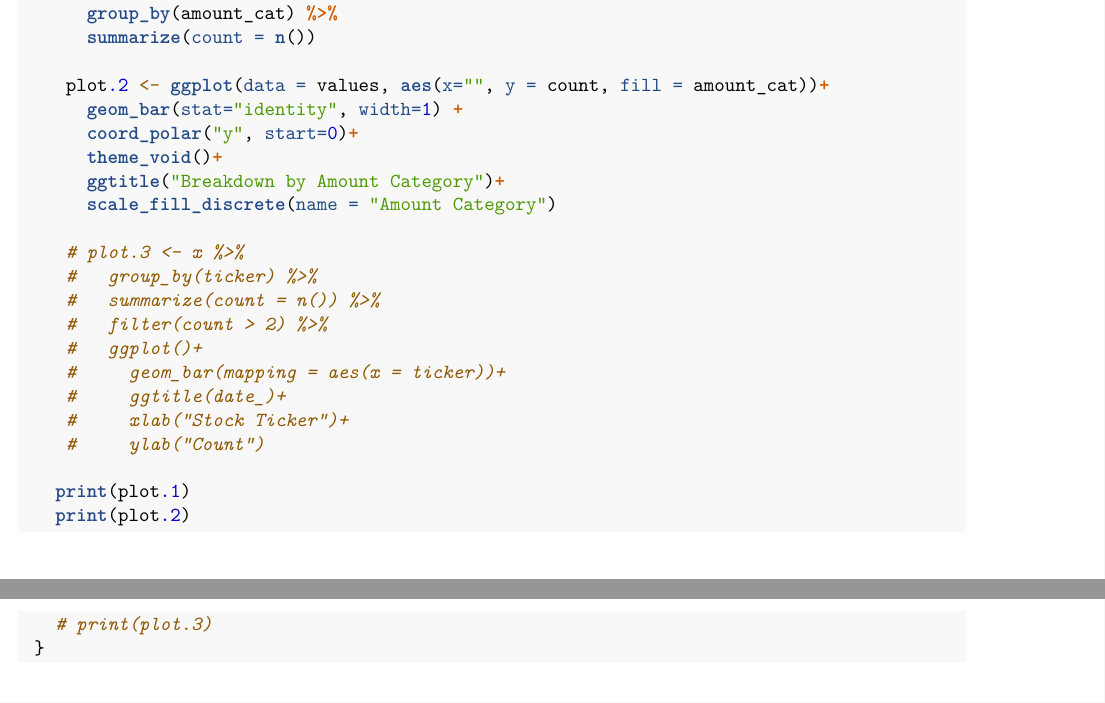
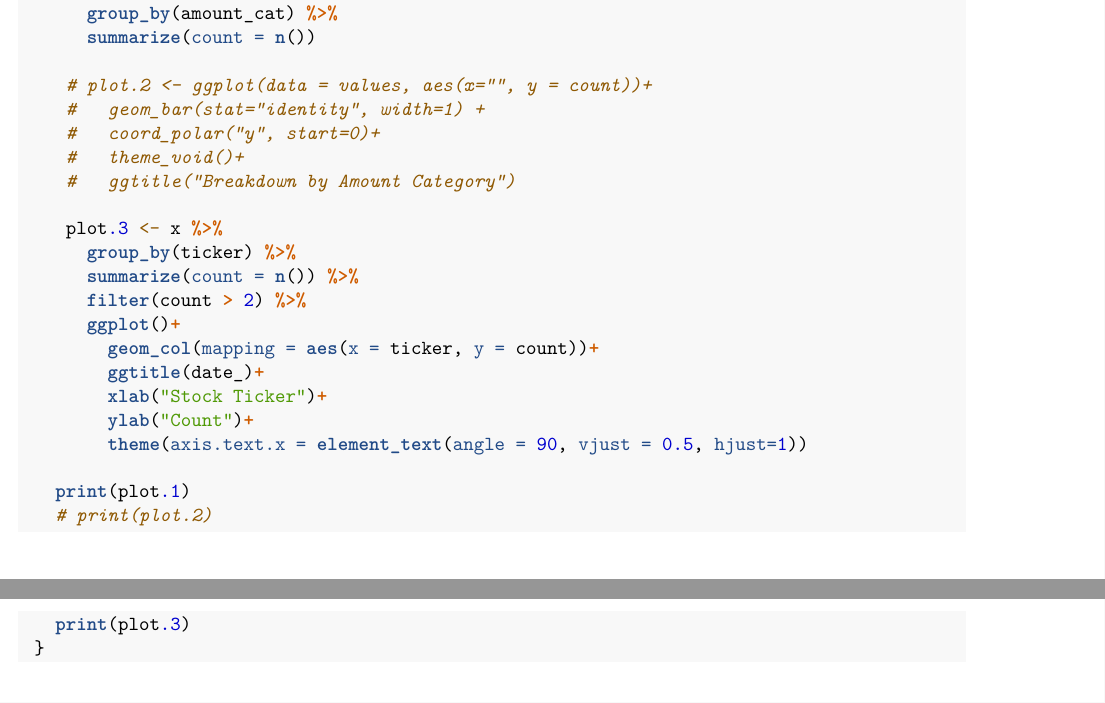
Before and after one commit to ccabes15/Congression_Trading, an R Markdown document (Analysis/Final_Report.Rmd): two parts of pages 7 and 8 of 9, joined at a grey line, cut so that both start at the same text. Rendered offline with R 4.5, knitr and Pandoc, then LaTeX, with nearby package versions; some code elsewhere in the file could not run offline; a font, style sheet, LaTeX package, included part or bibliography that could not be used is replaced or left out.

Commit message:
Update Final_Report.Rmd

````diff
--- a/Analysis/Final_Report.Rmd
+++ b/Analysis/Final_Report.Rmd
@@ -297,26 +297,26 @@ for (i in 1:218) {
       group_by(amount_cat) %>%
       summarize(count = n())
 
-    plot.2 <- ggplot(data = values, aes(x="", y = count, fill = amount_cat))+
-      geom_bar(stat="identity", width=1) +
-      coord_polar("y", start=0)+
-      theme_void()+
-      ggtitle("Breakdown by Amount Category")+
-      scale_fill_discrete(name = "Amount Category")
+    # plot.2 <- ggplot(data = values, aes(x="", y = count))+
+    #   geom_bar(stat="identity", width=1) +
+    #   coord_polar("y", start=0)+
+    #   theme_void()+
+    #   ggtitle("Breakdown by Amount Category")
 
-    # plot.3 <- x %>%
-    #   group_by(ticker) %>%
-    #   summarize(count = n()) %>%
-    #   filter(count > 2) %>%
-    #   ggplot()+
-    #     geom_bar(mapping = aes(x = ticker))+
-    #     ggtitle(date_)+
-    #     xlab("Stock Ticker")+
-    #     ylab("Count")
+    plot.3 <- x %>%
+      group_by(ticker) %>%
+      summarize(count = n()) %>%
+      filter(count > 2) %>%
+      ggplot()+
+        geom_col(mapping = aes(x = ticker, y = count))+
+        ggtitle(date_)+
+        xlab("Stock Ticker")+
+        ylab("Count")+
+        theme(axis.text.x = element_text(angle = 90, vjust = 0.5, hjust=1))
 
    print(plot.1)
-   print(plot.2)
-   # print(plot.3)
+   # print(plot.2)
+   print(plot.3)
  }
 ```
 
````
